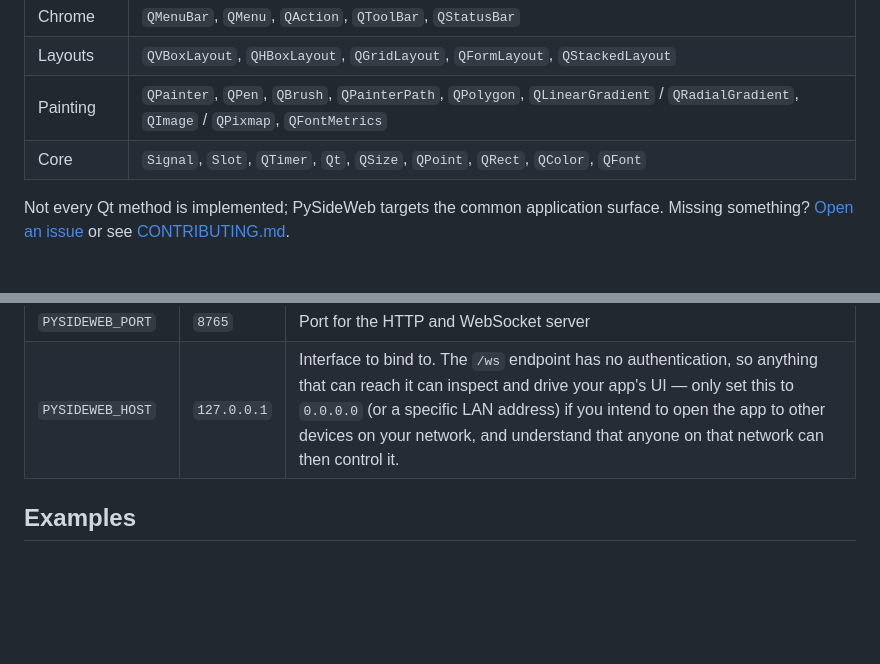
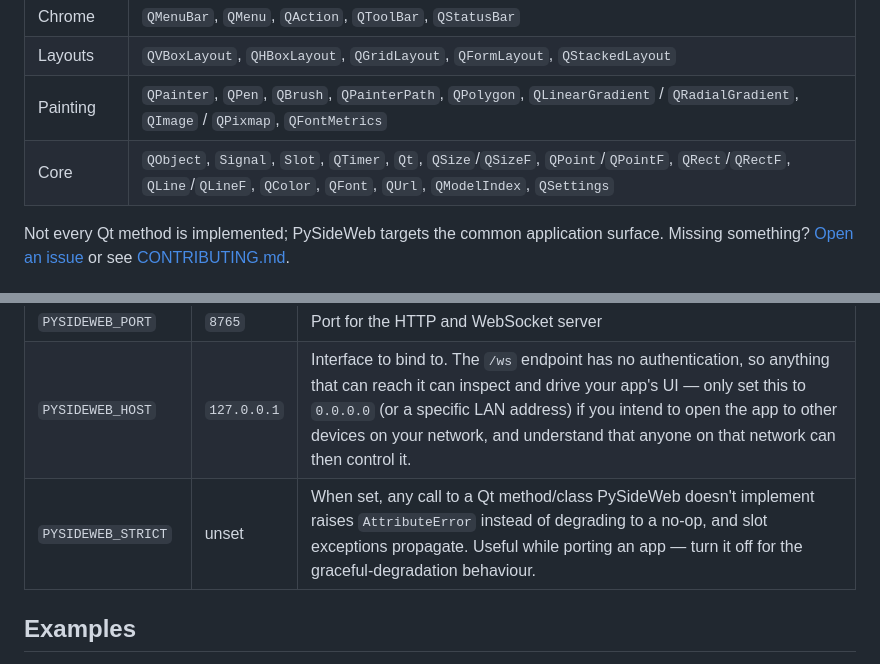
Before and after one commit to brian-sinquin/pysideweb, a Markdown page: README.md, 2 parts joined by grey strips. GitHub-like rendering; blank space fills up the shorter version.

```diff
--- a/README.md
+++ b/README.md
@@ -77,7 +77,7 @@ See [docs/ARCHITECTURE.md](docs/ARCHITECTURE.md) for the full design.
 | Chrome     | `QMenuBar`, `QMenu`, `QAction`, `QToolBar`, `QStatusBar` |
 | Layouts    | `QVBoxLayout`, `QHBoxLayout`, `QGridLayout`, `QFormLayout`, `QStackedLayout` |
 | Painting   | `QPainter`, `QPen`, `QBrush`, `QPainterPath`, `QPolygon`, `QLinearGradient` / `QRadialGradient`, `QImage` / `QPixmap`, `QFontMetrics` |
-| Core       | `Signal`, `Slot`, `QTimer`, `Qt`, `QSize`, `QPoint`, `QRect`, `QColor`, `QFont` |
+| Core       | `QObject`, `Signal`, `Slot`, `QTimer`, `Qt`, `QSize`/`QSizeF`, `QPoint`/`QPointF`, `QRect`/`QRectF`, `QLine`/`QLineF`, `QColor`, `QFont`, `QUrl`, `QModelIndex`, `QSettings` |
 
 Not every Qt method is implemented; PySideWeb targets the common application surface.
 Missing something? [Open an issue](https://github.com/brian-sinquin/pysideweb/issues) or see
@@ -129,6 +129,7 @@ until PySideWeb implements it. If you hit something you'd like supported for rea
 |----------------------|-------------|-------------|
 | `PYSIDEWEB_PORT`     | `8765`       | Port for the HTTP and WebSocket server |
 | `PYSIDEWEB_HOST`     | `127.0.0.1`  | Interface to bind to. The `/ws` endpoint has no authentication, so anything that can reach it can inspect and drive your app's UI — only set this to `0.0.0.0` (or a specific LAN address) if you intend to open the app to other devices on your network, and understand that anyone on that network can then control it. |
+| `PYSIDEWEB_STRICT`  | unset        | When set, any call to a Qt method/class PySideWeb doesn't implement raises `AttributeError` instead of degrading to a no-op, and slot exceptions propagate. Useful while porting an app — turn it off for the graceful-degradation behaviour. |
 
 ## Examples
 
```
Also changed, not shown: CHANGELOG.md (+40 -0 lines), docs/ARCHITECTURE.md (+20 -5 lines).
